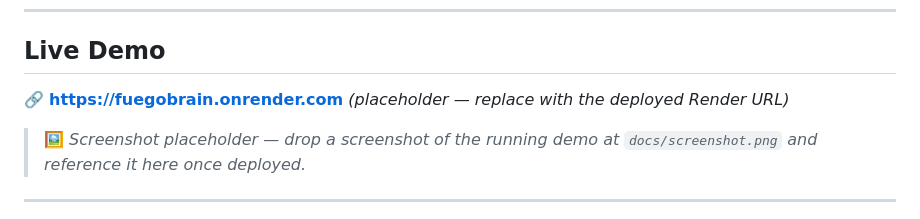
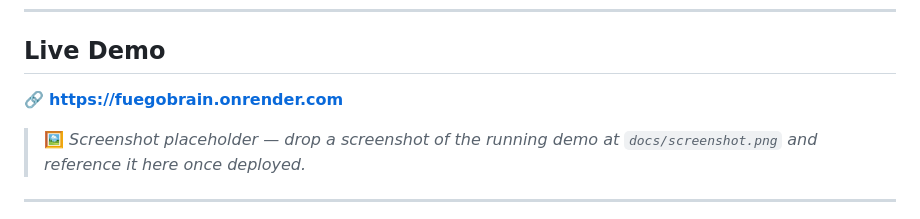
Before and after one commit to FuegoDev369/fuegobrain, a Markdown page: README.md, the part around the change. Rendered like a GitHub page.

```diff
--- a/README.md
+++ b/README.md
@@ -62,7 +62,7 @@ flows through a single mutable `AgentContext` dataclass owned by the
 
 ## Live Demo
 
-🔗 **https://fuegobrain.onrender.com** *(placeholder — replace with the deployed Render URL)*
+🔗 **https://fuegobrain.onrender.com**
 
 > 🖼️ *Screenshot placeholder — drop a screenshot of the running demo at
 > `docs/screenshot.png` and reference it here once deployed.*
```
